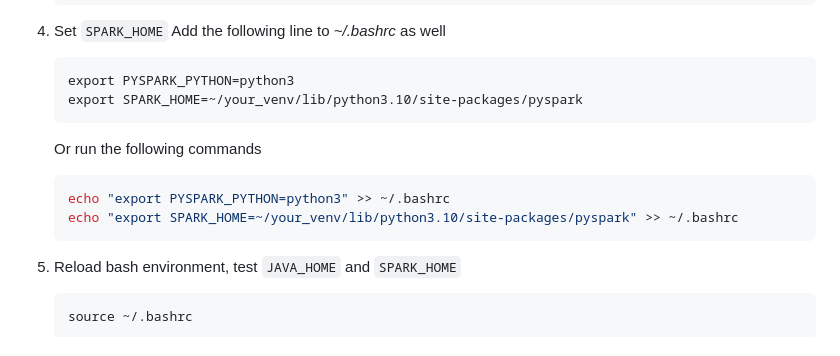
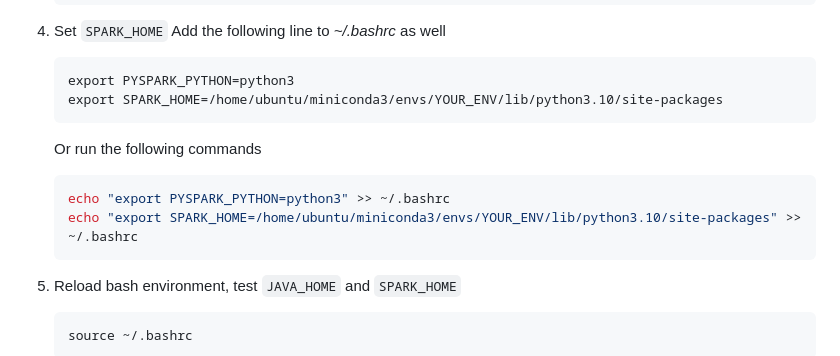
Before and after one commit to shihabrashid-ucr/CS_179G, a Markdown page: lab3.md, the part around the change. Rendered like a GitHub page.

````diff
--- a/lab3.md
+++ b/lab3.md
@@ -28,12 +28,12 @@
 	Add the following line to *~/.bashrc* as well
 	```
 	export PYSPARK_PYTHON=python3
-	export SPARK_HOME=~/your_venv/lib/python3.10/site-packages/pyspark
+	export SPARK_HOME=/home/ubuntu/miniconda3/envs/YOUR_ENV/lib/python3.10/site-packages
 	```
 	Or run the following commands
 	```bash
 	echo "export PYSPARK_PYTHON=python3" >> ~/.bashrc
-	echo "export SPARK_HOME=~/your_venv/lib/python3.10/site-packages/pyspark" >> ~/.bashrc
+	echo "export SPARK_HOME=/home/ubuntu/miniconda3/envs/YOUR_ENV/lib/python3.10/site-packages" >> ~/.bashrc
 	```
 6. Reload bash environment, test `JAVA_HOME` and `SPARK_HOME`
 	```bash
````
